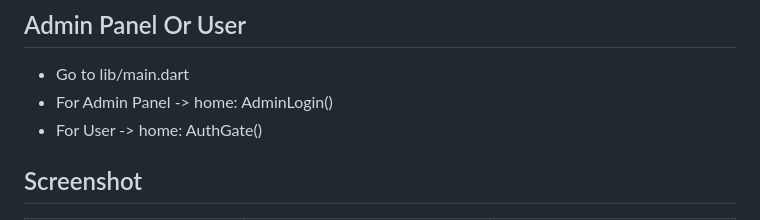
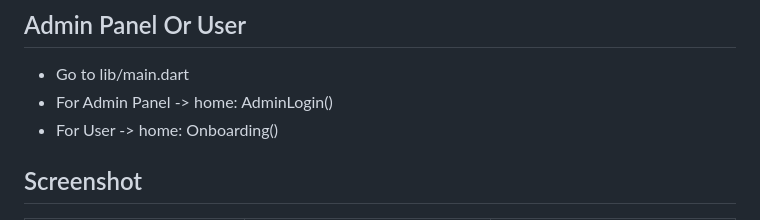
Before and after one commit to ndonar23/antrian_puskesmas, a Markdown page: README.md, the part around the change. Rendered like a GitHub page.

```diff
--- a/README.md
+++ b/README.md
@@ -112,7 +112,7 @@ flutter pub get
 ## Admin Panel Or User
 - Go to lib/main.dart
 - For Admin Panel -> home: AdminLogin()
-- For User -> home: AuthGate()
+- For User -> home: Onboarding()
 
 ## Screenshot
 
```
